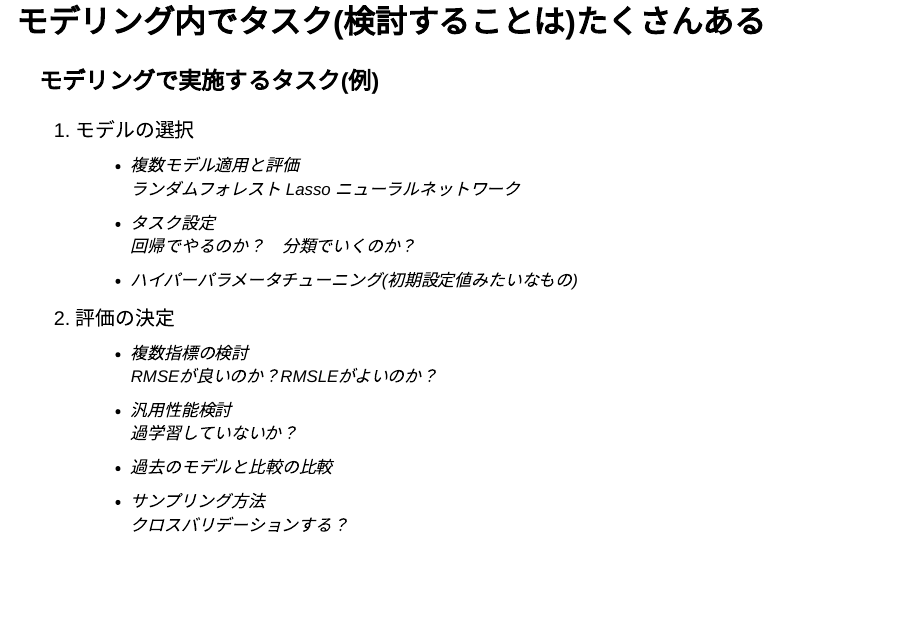
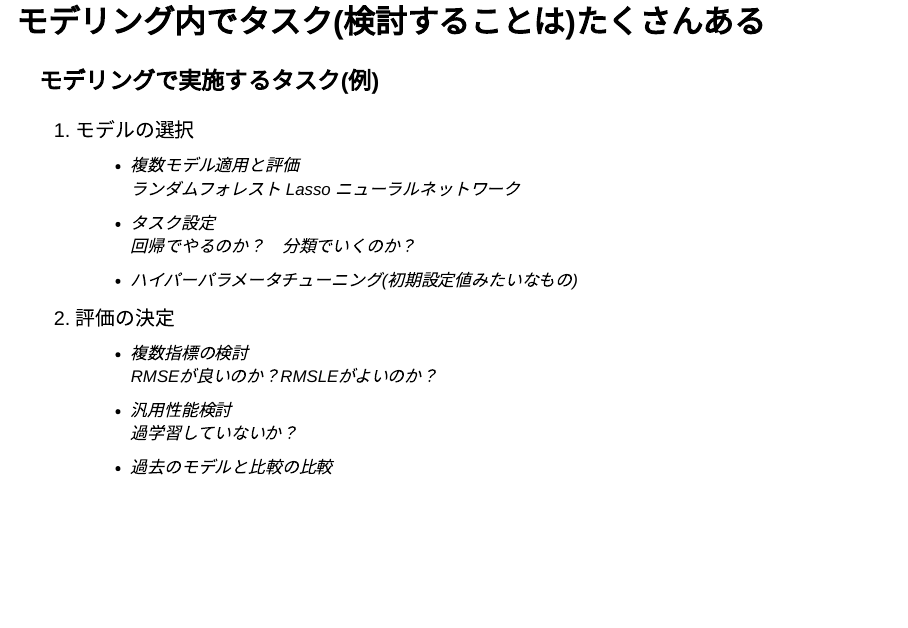
Before and after one commit to kuro1981/tokyorSlides, a Quarto document (2023_TokyoR_for_begineer/2023_TokyoR_for_begineer.qmd): page 8 of 29. Rendered offline with R 4.5, knitr and Pandoc in place of Quarto, with nearby package versions; drawn as Slidy slides in place of the format the file asks for; some code elsewhere in the file could not run offline.

Commit message:
小修正 422

```diff
--- a/2023_TokyoR_for_begineer/2023_TokyoR_for_begineer.qmd
+++ b/2023_TokyoR_for_begineer/2023_TokyoR_for_begineer.qmd
@@ -64,7 +64,7 @@ Wickham and Grolemund(2016) より作成
 
 ## モデリング内でタスク(検討することは)たくさんある
 
-### モデリングで実施するタスク(例)
+### モデリングで実施するタスク(例) {.scrollable}
 
 1)  モデルの選択
     -   複数モデル適用と評価\
@@ -78,8 +78,6 @@ Wickham and Grolemund(2016) より作成
     -   汎用性能検討\
         過学習していないか？
     -   過去のモデルと比較の比較
-    -   サンプリング方法\
-        クロスバリデーションする？
 
 ## モデリング内でタスク(検討することは)たくさんある {auto-animate=true  visibility="uncounted"}
 
```
Also changed, not shown: 2023_TokyoR_for_begineer/2023_TokyoR_for_begineer.qmd (2 more changed lines).
